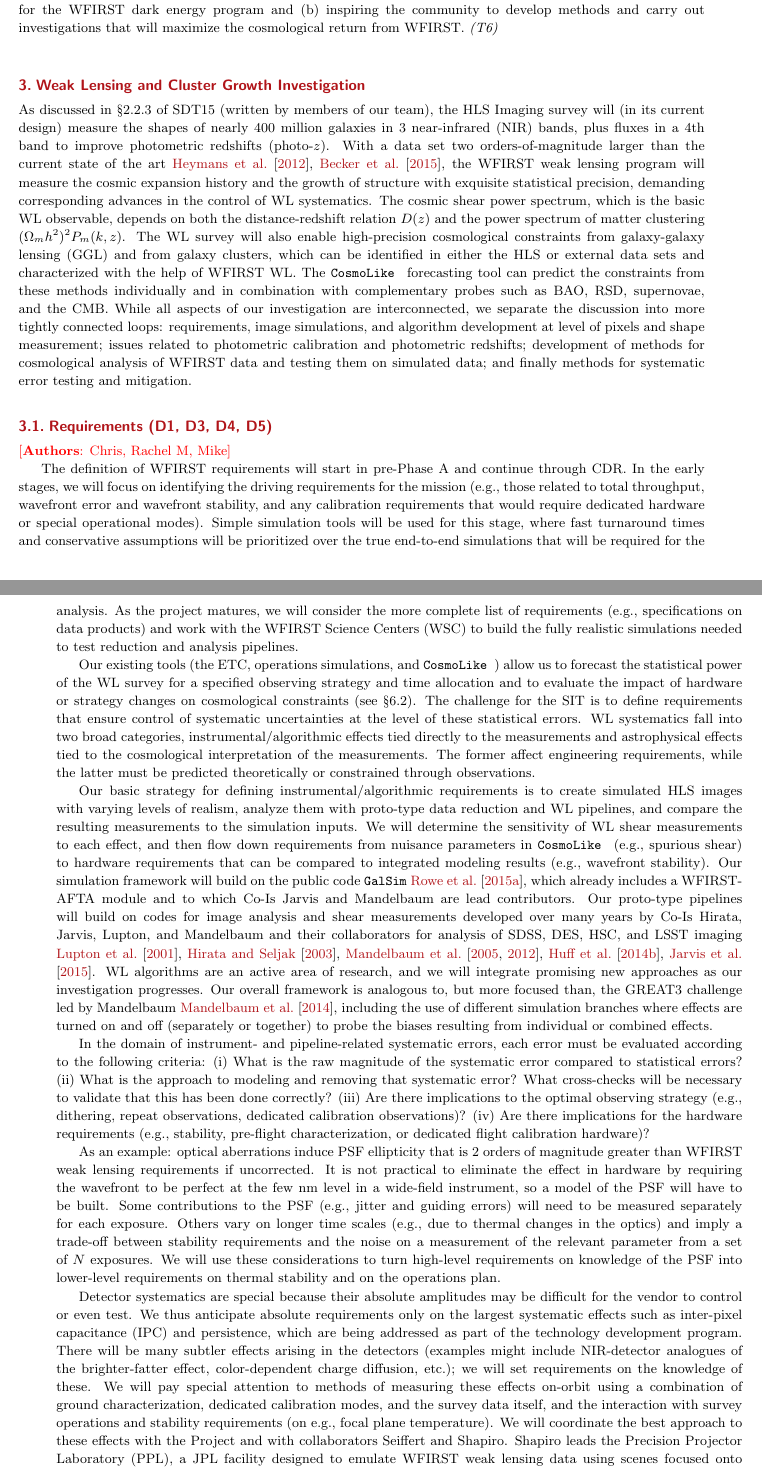
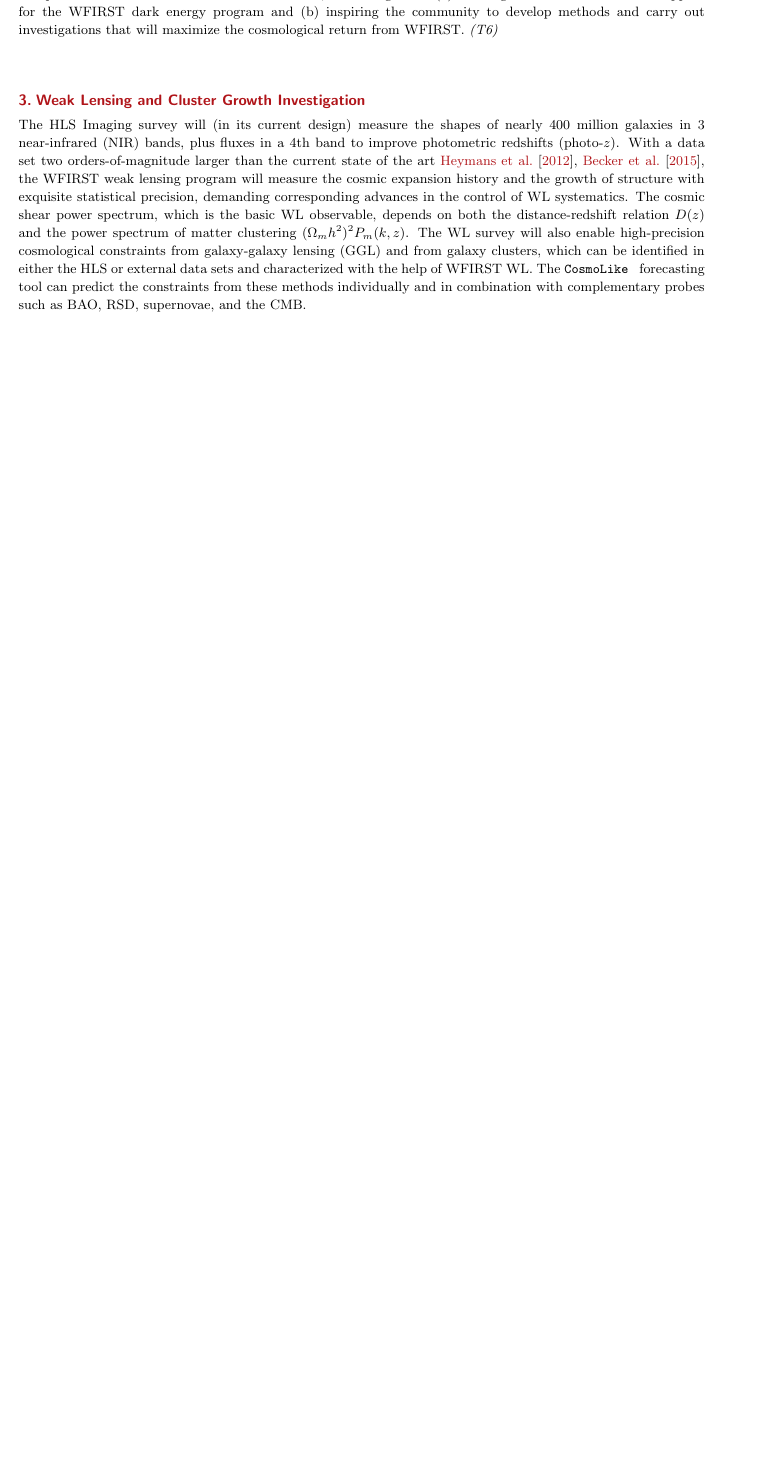
Before and after one commit to WFIRST-HLS-Cosmology/Annual-Report-April-17, a LaTeX document (wfirst_sit_hls_cosmology_annual_report_april17.tex, which reads section_wl_gal-clusters.tex): two parts of pages 7 and 8 of 76 before the commit and part of page 7 of 75 after it, the two joined at a grey line, cut so that both start at the same text, the shorter picture padded with empty space. Compiled offline with pdfLaTeX.

Commit message:
Updated intro

```diff
--- a/section_wl_gal-clusters.tex
+++ b/section_wl_gal-clusters.tex
@@ -2,8 +2,7 @@
 % *** SECTION 5 ***
 %
 
-As discussed in \S 2.2.3 of SDT15 (written by members of our team), the
-HLS Imaging survey will (in its current design) measure the shapes of
+The HLS Imaging survey will (in its current design) measure the shapes of
 nearly 400 million galaxies in 3 near-infrared (NIR) bands, plus fluxes in a 4th band
 to improve photometric redshifts (photo-$z$).  With a data set two orders-of-magnitude
 larger than the current state of the art \cite{2012MNRAS.427..146H,Becker2015},
@@ -19,103 +18,15 @@ identified in either the HLS or external data sets and characterized with
 the help of WFIRST WL.  The \CoLi\ forecasting tool can predict the constraints
 from these methods individually and in combination with complementary
 probes such as BAO, RSD, supernovae, and the CMB.
-While all aspects of our investigation are interconnected, we
-separate the discussion into more tightly connected loops: requirements,
-image simulations, and algorithm development at level of pixels and shape measurement;
-issues related to photometric calibration and photometric redshifts;
-development of methods for cosmological analysis of WFIRST
-data and testing them on simulated data; and finally methods for
-systematic error testing and mitigation.
-
-\subsection{Requirements (D1, D3, D4, D5)}
-\label{sec:wl_requirements}
+
+%While all aspects of our investigation are interconnected, we
+%separate the discussion into more tightly connected loops: requirements,
+%image simulations, and algorithm development at level of pixels and shape measurement;
+%issues related to photometric calibration and photometric redshifts;
+%development of methods for cosmological analysis of WFIRST
+%data and testing them on simulated data; and finally methods for
+%systematic error testing and mitigation.
+
+%\subsection{Requirements (D1, D3, D4, D5)}
+%\label{sec:wl_requirements}
 %================================================
-\Auth{Chris, Rachel M, Mike}
-
-The definition of WFIRST requirements will
-%proceed through a phased approach with several
-%stages of increasing detail and maturity,
-start in pre-Phase A and continue through
-CDR. In the early stages, we will focus on identifying the driving requirements for the
-mission (e.g., those related to total throughput, wavefront error and wavefront stability,
-and any calibration requirements that would require dedicated hardware or special operational modes).
-Simple simulation tools will be used for this stage, where fast turnaround times and
-conservative assumptions will be prioritized over the true end-to-end simulations that
-will be required for the analysis. As the project matures, we will consider the more
-complete list of requirements (e.g., specifications on data products)
-and work with the WFIRST Science Centers (WSC) to build the fully
-realistic simulations needed to test reduction and analysis pipelines.
-
-Our existing tools (the ETC, operations simulations, and \CoLi)
-allow us to forecast the statistical power of the WL survey for a specified
-observing strategy and time allocation and to evaluate the impact of
-hardware or strategy changes on cosmological constraints (see \S 6.2).
-The challenge for the SIT is to define requirements that ensure control
-of systematic uncertainties at the level of these statistical errors.
-WL systematics fall into two broad categories, instrumental/algorithmic
-effects tied directly to the measurements and astrophysical effects
-tied to the cosmological interpretation of the measurements.  The former
-affect engineering requirements, while the latter must be predicted
-theoretically or constrained through observations.
-
-Our basic strategy for defining instrumental/algorithmic requirements
-is to create simulated HLS images with varying levels of realism, analyze
-them with proto-type data reduction and WL pipelines, and compare the
-resulting measurements to the simulation inputs. We will determine
-the sensitivity of WL shear measurements to each effect,
-and then flow down requirements from nuisance parameters in
-\CoLi\ (e.g., spurious shear) to hardware requirements that can be compared to integrated
-modeling results (e.g., wavefront stability).
-Our simulation
-framework will build on the public code {\tt GalSim} \cite{2015A&C....10..121R}, which already
-includes a WFIRST-AFTA module and
-to which Co-Is Jarvis and Mandelbaum are lead contributors.  Our proto-type pipelines will
-build on codes for image analysis and shear measurements developed
-over many years by Co-Is Hirata, Jarvis, Lupton, and Mandelbaum
-and their collaborators for analysis of SDSS, DES, HSC, and LSST imaging
-\cite{Lupton2001, 2003MNRAS.343..459H, 2005MNRAS.361.1287M,
-2012MNRAS.420.1518M, 2011arXiv1111.6958H, Jarvis2015}.
-WL algorithms are an active area of research,
-and we will integrate promising new approaches as our investigation
-progresses.  Our overall framework is analogous to, but more %tightly
-focused than, the GREAT3 challenge led by Mandelbaum \cite{2014ApJS..212....5M},
-including the use of different simulation branches where effects are turned on and off
-(separately or together) to probe the %origins of any
-biases %or unexpected behaviors
-resulting from individual or combined effects.
-%we will draw on lessons learned from this effort and its predecessors.
-
-In the domain of instrument- and pipeline-related systematic errors,
-each error must be evaluated according to the following criteria:
-(i) What is the raw magnitude of the systematic error compared to statistical errors?
-(ii) What is the approach to modeling and removing that systematic error? What cross-checks will be necessary to
-validate that this has been done correctly? (iii) Are there
-implications to the optimal observing strategy (e.g., dithering, repeat observations, dedicated calibration
-observations)? (iv) Are there implications for the hardware requirements (e.g.,
-stability, pre-flight characterization, or dedicated flight calibration hardware)?
-
-As an example: optical aberrations induce PSF ellipticity that is 2 orders of magnitude
-greater than WFIRST weak lensing requirements if uncorrected. It is not practical to
-eliminate the effect in hardware by requiring the wavefront to be perfect at the few nm
-level in a wide-field instrument, so a model of the PSF will have to be built.
-Some contributions to the PSF (e.g., jitter and guiding errors) will need to be measured separately for each
-exposure. Others vary on longer time scales (e.g., due to thermal changes in the optics)
-and imply a trade-off between stability requirements
-and the noise on a measurement of the relevant parameter from a set of $N$ exposures.
-We will use these considerations to turn high-level requirements on knowledge of the PSF into
-lower-level requirements on thermal stability and on the operations plan.
-
-Detector systematics are special because their absolute amplitudes may be difficult for the vendor to control or even test.
-We thus anticipate absolute
-requirements only on the largest systematic effects such as inter-pixel capacitance (IPC) and persistence, which are
-being addressed as part of the technology development program. There will be many subtler
-effects arising in the detectors
-(examples might include NIR-detector analogues of the brighter-fatter effect,
-color-dependent charge diffusion, etc.); we will set requirements on the knowledge of these.
-We will pay special attention to methods of measuring these effects on-orbit using a combination of
-ground characterization, dedicated calibration modes, and the survey data itself,
-and the interaction with survey operations and stability requirements (on e.g., focal plane temperature).
-We will coordinate the best approach to these effects with the Project
-and with collaborators Seiffert and Shapiro.  Shapiro leads the
-Precision Projector Laboratory (PPL), a JPL facility designed to
-emulate WFIRST weak lensing data using scenes focused onto WFIRST
```
Also changed, not shown: section_wl_gal-clusters.tex (137 more changed lines).
